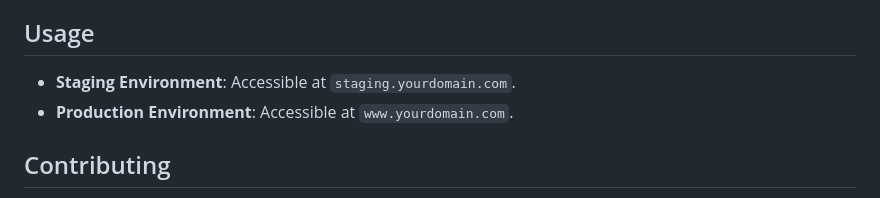
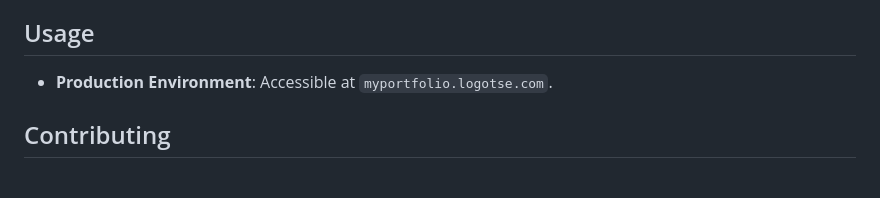
Before and after one commit to christ2222/Portfolio_Devops_Engineer, a Markdown page: README.md, the part around the change. GitHub-like rendering.

```diff
--- a/README.md
+++ b/README.md
@@ -84,9 +84,7 @@ The CI/CD pipeline consists of two stages:
    - AWS CodePipeline will automatically trigger the pipeline and deploy the website.
 
 ## Usage
-
-- **Staging Environment**: Accessible at `staging.yourdomain.com`.
-- **Production Environment**: Accessible at `www.yourdomain.com`.
+- **Production Environment**: Accessible at `myportfolio.logotse.com`.
 
 ## Contributing
 
```
